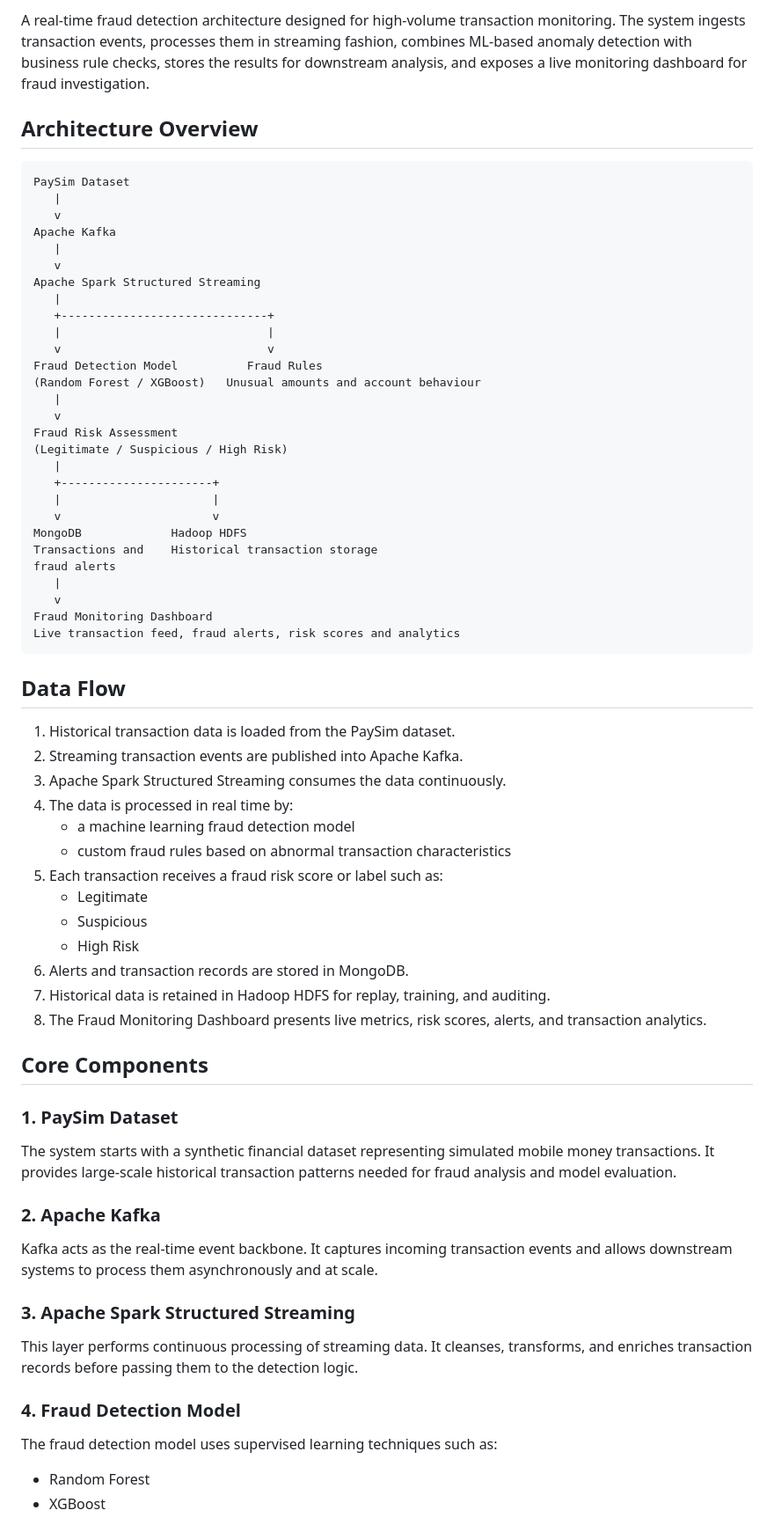
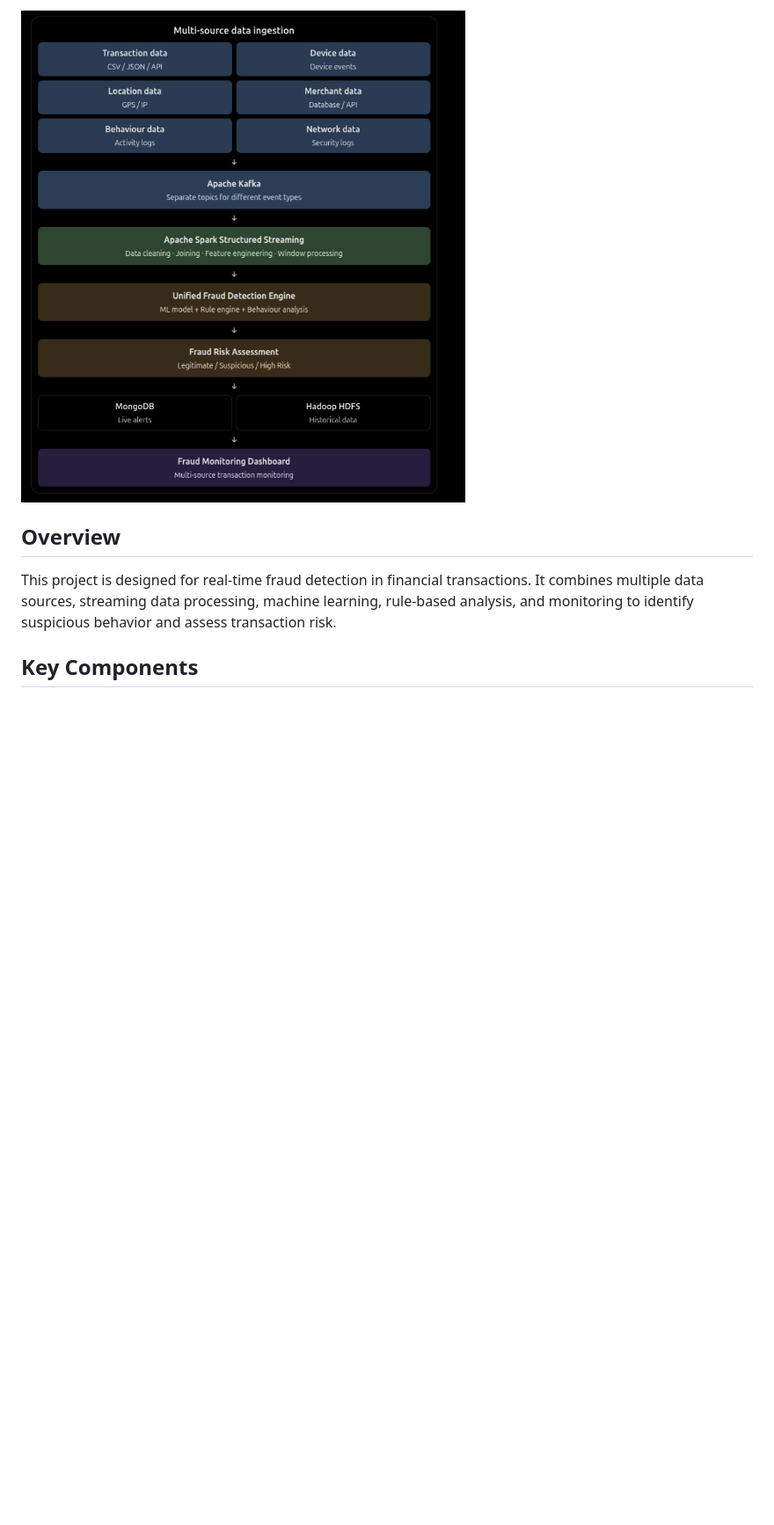
Before and after one commit to yashascoding/Real_time_fraud_detector, a Markdown page: Readme.md, the part around one of its changes. Shown at 88% size. Rendered like a GitHub page; pictures changed too: architecture.png (added); blank space fills up the shorter version.

Commit message:
updated readme again

````diff
--- a/Readme.md
+++ b/Readme.md
@@ -4,68 +4,9 @@
 
-A real-time fraud detection architecture designed for high-volume transaction monitoring. The system ingests transaction events, processes them in streaming fashion, combines ML-based anomaly detection with business rule checks, stores the results for downstream analysis, and exposes a live monitoring dashboard for fraud investigation.
+![Fraud detection architecture](./architecture.png)
 
-## Architecture Overview
+## Overview
 
-```text
-PaySim Dataset
-   |
-   v
-Apache Kafka
-   |
-   v
-Apache Spark Structured Streaming
-   |
-   +------------------------------+
-   |                              |
-   v                              v
-Fraud Detection Model          Fraud Rules
-(Random Forest / XGBoost)   Unusual amounts and account behaviour
-   |
-   v
-Fraud Risk Assessment
-(Legitimate / Suspicious / High Risk)
-   |
-   +----------------------+
-   |                      |
-   v                      v
-MongoDB             Hadoop HDFS
-Transactions and    Historical transaction storage
-fraud alerts
-   |
-   v
-Fraud Monitoring Dashboard
-Live transaction feed, fraud alerts, risk scores and analytics
-```
+This project is designed for real-time fraud detection in financial transactions. It combines multiple data sources, streaming data processing, machine learning, rule-based analysis, and monitoring to identify suspicious behavior and assess transaction risk.
 
-## Data Flow
+## Key Components
 
-1. Historical transaction data is loaded from the PaySim dataset.
-2. Streaming transaction events are published into Apache Kafka.
-3. Apache Spark Structured Streaming consumes the data continuously.
-4. The data is processed in real time by:
-   - a machine learning fraud detection model
-   - custom fraud rules based on abnormal transaction characteristics
-5. Each transaction receives a fraud risk score or label such as:
-   - Legitimate
-   - Suspicious
-   - High Risk
-6. Alerts and transaction records are stored in MongoDB.
-7. Historical data is retained in Hadoop HDFS for replay, training, and auditing.
-8. The Fraud Monitoring Dashboard presents live metrics, risk scores, alerts, and transaction analytics.
-
-## Core Components
-
-### 1. PaySim Dataset
-The system starts with a synthetic financial dataset representing simulated mobile money transactions. It provides large-scale historical transaction patterns needed for fraud analysis and model evaluation.
-
-### 2. Apache Kafka
-Kafka acts as the real-time event backbone. It captures incoming transaction events and allows downstream systems to process them asynchronously and at scale.
-
-### 3. Apache Spark Structured Streaming
-This layer performs continuous processing of streaming data. It cleanses, transforms, and enriches transaction records before passing them to the detection logic.
-
-### 4. Fraud Detection Model
-The fraud detection model uses supervised learning techniques such as:
-- Random Forest
-- XGBoost
-
````
Also changed, not shown: other parts of Readme.md (+10 -57 lines), WhatsApp Image 2026-11-02 at 9.46.19 PM.jpeg (deleted).
